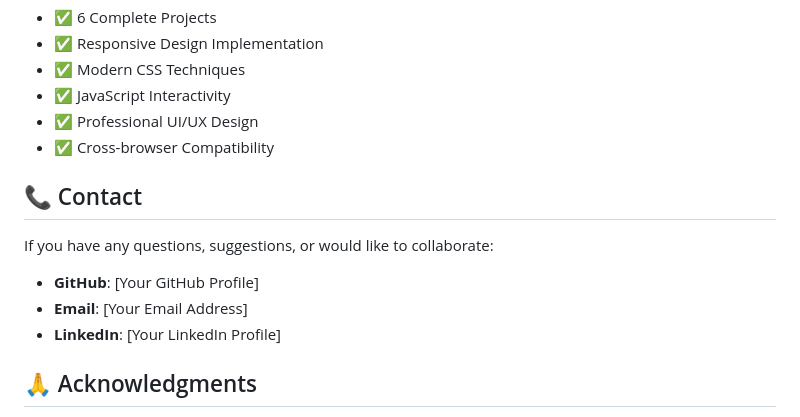
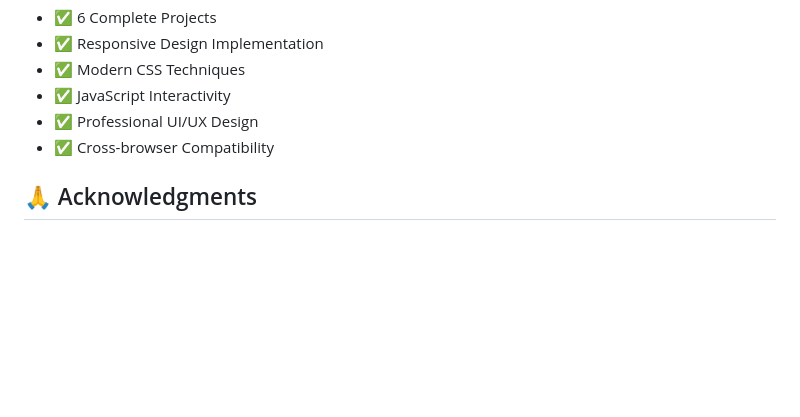
Before and after one commit to Soham-0047/FreeCodeCamp-Projects-Navigator, a Markdown page: README.md, the part around the change. Drawn GitHub-style; blank space fills up the shorter version.

Commit message:
Contact removed

```diff
--- a/README.md
+++ b/README.md
@@ -274,14 +274,6 @@ This project is licensed under the MIT License - see the [LICENSE](LICENSE) file
 - ✅ Professional UI/UX Design
 - ✅ Cross-browser Compatibility
 
-## 📞 Contact
-
-If you have any questions, suggestions, or would like to collaborate:
-
-- **GitHub**: [Your GitHub Profile]
-- **Email**: [Your Email Address]
-- **LinkedIn**: [Your LinkedIn Profile]
-
 ## 🙏 Acknowledgments
 
 - **A.P.J. Abdul Kalam** - Inspiration for the tribute page
```
